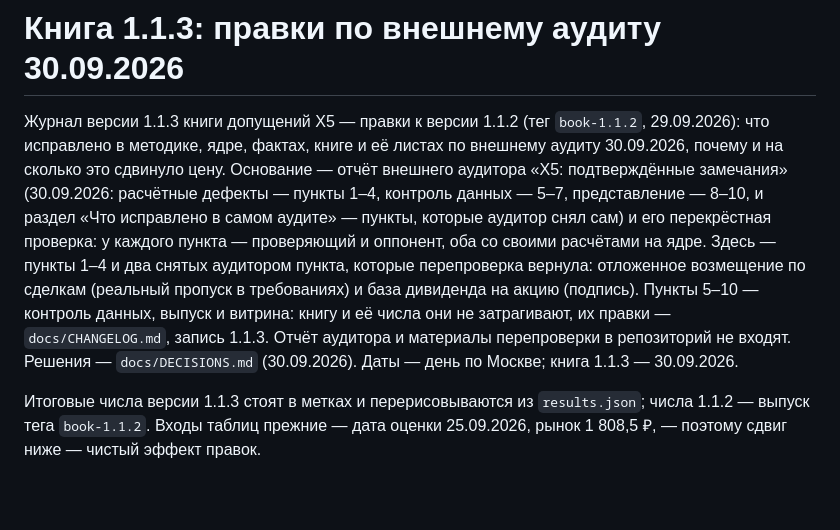
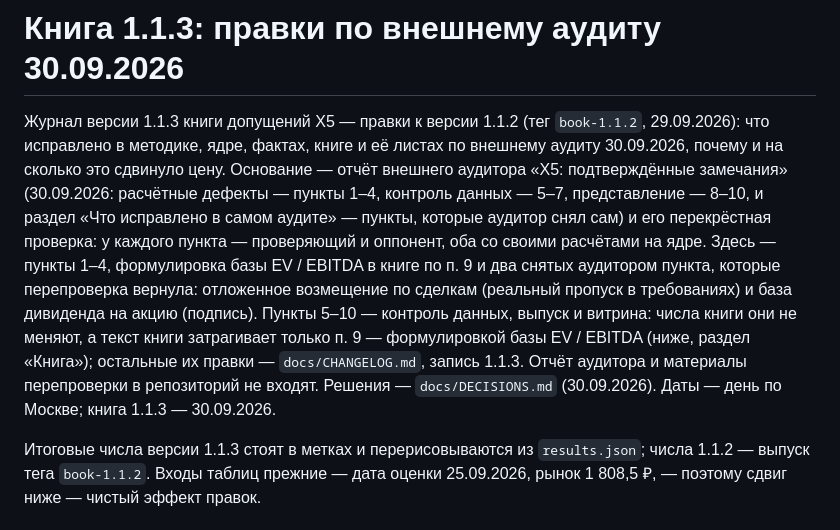
Before and after one commit to ML371KL/temp-zero-inode-850-x5, a Markdown page: data/assumptions/V1.1.3-CHANGES.md, the part around the change. Rendered like a GitHub page; blank space fills up the shorter version.

Commit message:
Журнал 1.1.3, шапка: п. 9 меняет формулировку базы EV / EBITDA в книге (рецензия, book-3)
Шапка говорила, что пп. 5–10 книгу не затрагивают, а раздел «Книга» того же
журнала (коммит 211c5b1) описывает правку текста книги по п. 9: таблица
слоёв, таблица гейтов, A-G1. Теперь: числа книги пп. 5–10 не меняют, текст
книги затрагивает только п. 9.

Co-Authored-By: Claude Opus 5.5 <noreply@anthropic.com>

```diff
--- a/data/assumptions/V1.1.3-CHANGES.md
+++ b/data/assumptions/V1.1.3-CHANGES.md
@@ -1,6 +1,6 @@
 # Книга 1.1.3: правки по внешнему аудиту 30.09.2026
 
-Журнал версии 1.1.3 книги допущений X5 — правки к версии 1.1.2 (тег `book-1.1.2`, 29.09.2026): что исправлено в методике, ядре, фактах, книге и её листах по внешнему аудиту 30.09.2026, почему и на сколько это сдвинуло цену. Основание — отчёт внешнего аудитора «X5: подтверждённые замечания» (30.09.2026: расчётные дефекты — пункты 1–4, контроль данных — 5–7, представление — 8–10, и раздел «Что исправлено в самом аудите» — пункты, которые аудитор снял сам) и его перекрёстная проверка: у каждого пункта — проверяющий и оппонент, оба со своими расчётами на ядре. Здесь — пункты 1–4 и два снятых аудитором пункта, которые перепроверка вернула: отложенное возмещение по сделкам (реальный пропуск в требованиях) и база дивиденда на акцию (подпись). Пункты 5–10 — контроль данных, выпуск и витрина: книгу и её числа они не затрагивают, их правки — `docs/CHANGELOG.md`, запись 1.1.3. Отчёт аудитора и материалы перепроверки в репозиторий не входят. Решения — `docs/DECISIONS.md` (30.09.2026). Даты — день по Москве; книга 1.1.3 — 30.09.2026.
+Журнал версии 1.1.3 книги допущений X5 — правки к версии 1.1.2 (тег `book-1.1.2`, 29.09.2026): что исправлено в методике, ядре, фактах, книге и её листах по внешнему аудиту 30.09.2026, почему и на сколько это сдвинуло цену. Основание — отчёт внешнего аудитора «X5: подтверждённые замечания» (30.09.2026: расчётные дефекты — пункты 1–4, контроль данных — 5–7, представление — 8–10, и раздел «Что исправлено в самом аудите» — пункты, которые аудитор снял сам) и его перекрёстная проверка: у каждого пункта — проверяющий и оппонент, оба со своими расчётами на ядре. Здесь — пункты 1–4, формулировка базы EV / EBITDA в книге по п. 9 и два снятых аудитором пункта, которые перепроверка вернула: отложенное возмещение по сделкам (реальный пропуск в требованиях) и база дивиденда на акцию (подпись). Пункты 5–10 — контроль данных, выпуск и витрина: числа книги они не меняют, а текст книги затрагивает только п. 9 — формулировкой базы EV / EBITDA (ниже, раздел «Книга»); остальные их правки — `docs/CHANGELOG.md`, запись 1.1.3. Отчёт аудитора и материалы перепроверки в репозиторий не входят. Решения — `docs/DECISIONS.md` (30.09.2026). Даты — день по Москве; книга 1.1.3 — 30.09.2026.
 
 Итоговые числа версии 1.1.3 стоят в метках и перерисовываются из `results.json`; числа 1.1.2 — выпуск тега `book-1.1.2`. Входы таблиц прежние — дата оценки 25.09.2026, рынок 1 808,5 ₽, — поэтому сдвиг ниже — чистый эффект правок.
 
```
